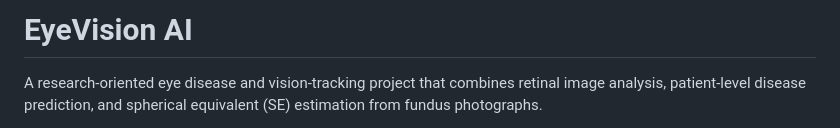
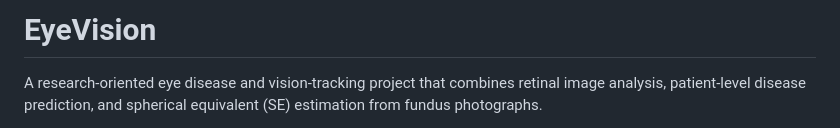
Before and after one commit to feinedtepis/AI_EYES_DISEASE_TRACKER, a Markdown page: README.md, the part around the change. Rendered like a GitHub page.

```diff
--- a/README.md
+++ b/README.md
@@ -1,4 +1,4 @@
-# EyeVision AI
+# EyeVision
 
 A research-oriented eye disease and vision-tracking project that combines retinal image analysis, patient-level disease prediction, and spherical equivalent (SE) estimation from fundus photographs.
 
```
